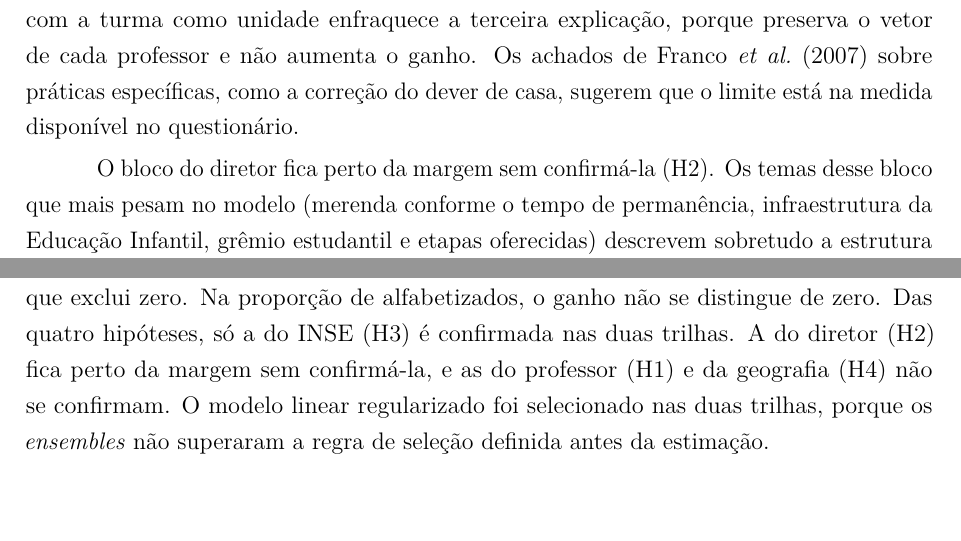
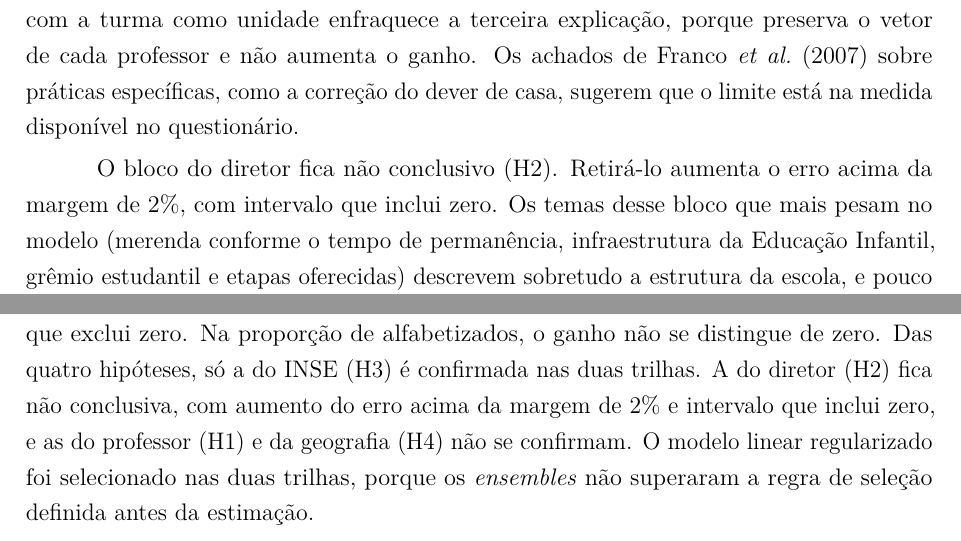
Before and after one commit to NercinoN21/tcc-alfabetizacao-saeb-ml, a LaTeX thesis (monografia/projeto.tex, which reads monografia/capitulos/consideracoes.tex, monografia/capitulos/resultados.tex): two parts of pages 65 and 67 of 79, joined at a grey line, cut so that both start at the same text, the shorter picture padded with empty space. Compiled offline with pdfLaTeX.

Commit message:
fix(monografia): descreve H2 como não conclusiva, com aumento acima da margem de 2%

```diff
--- a/monografia/capitulos/consideracoes.tex
+++ b/monografia/capitulos/consideracoes.tex
@@ -8,7 +8,8 @@ acrescentam pouco. Na proficiência média, os dois questionários juntos
 reduzem o erro em 4,2\%, com intervalo de confiança que exclui zero. Na
 proporção de alfabetizados, o ganho não se distingue de zero. Das quatro
 hipóteses, só a do INSE (H3) é confirmada nas duas trilhas. A do diretor
-(H2) fica perto da margem sem confirmá-la, e as do professor (H1) e da
+(H2) fica não conclusiva, com aumento do erro acima da margem de 2\% e
+intervalo que inclui zero, e as do professor (H1) e da
 geografia (H4) não se confirmam. O modelo linear regularizado foi
 selecionado nas duas trilhas, porque os \textit{ensembles} não superaram a
 regra de seleção definida antes da estimação.
--- a/monografia/capitulos/resultados.tex
+++ b/monografia/capitulos/resultados.tex
@@ -428,7 +428,8 @@ preserva o vetor de cada professor e não aumenta o ganho. Os achados de
 correção do dever de casa, sugerem que o limite está na medida disponível
 no questionário.
 
-O bloco do diretor fica perto da margem sem confirmá-la (H2). Os temas
+O bloco do diretor fica não conclusivo (H2). Retirá-lo aumenta o erro
+acima da margem de 2\%, com intervalo que inclui zero. Os temas
 desse bloco que mais pesam no modelo (merenda conforme o tempo de permanência,
 infraestrutura da Educação Infantil, grêmio estudantil e etapas oferecidas)
 descrevem sobretudo a estrutura da escola, e pouco a prática de gestão. É
```
Also changed, not shown: monografia/projeto.tex (+5 -3 lines).
